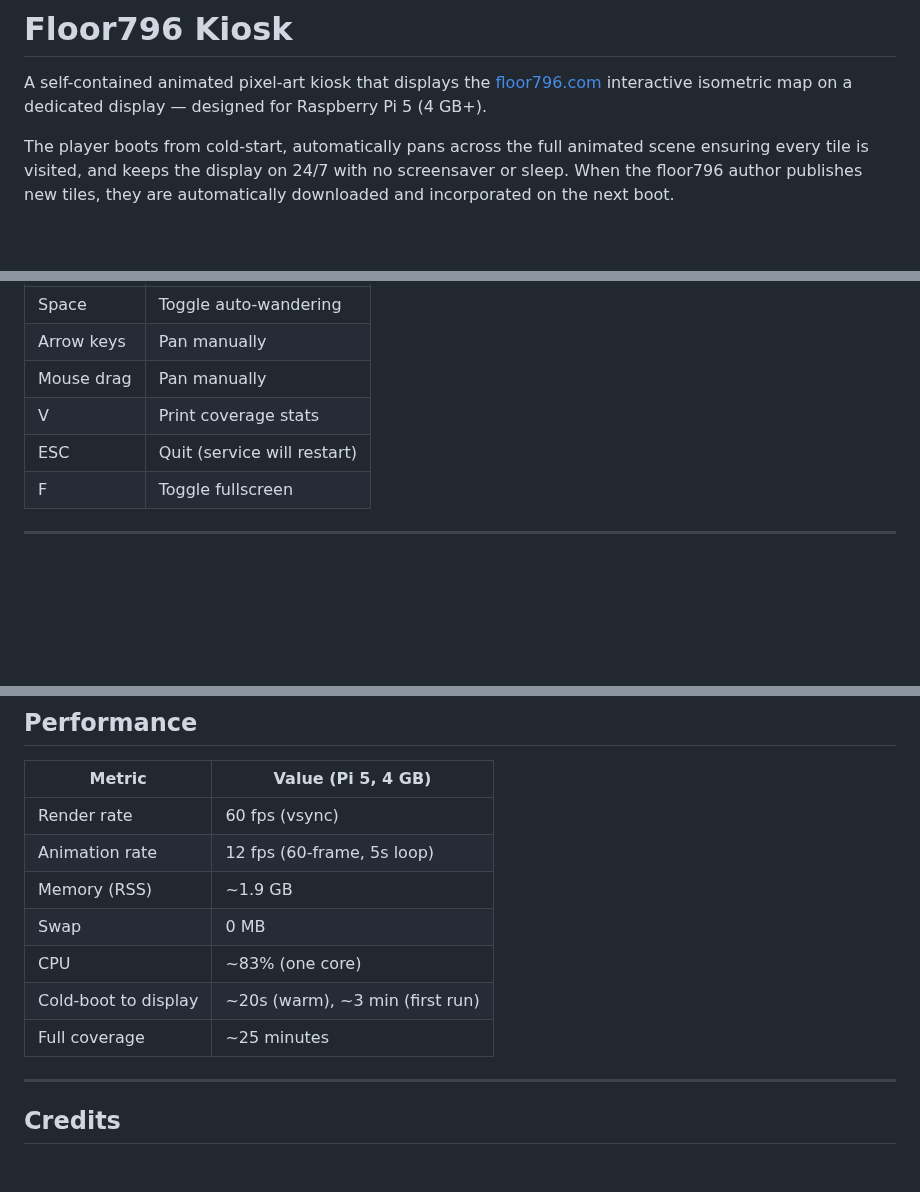
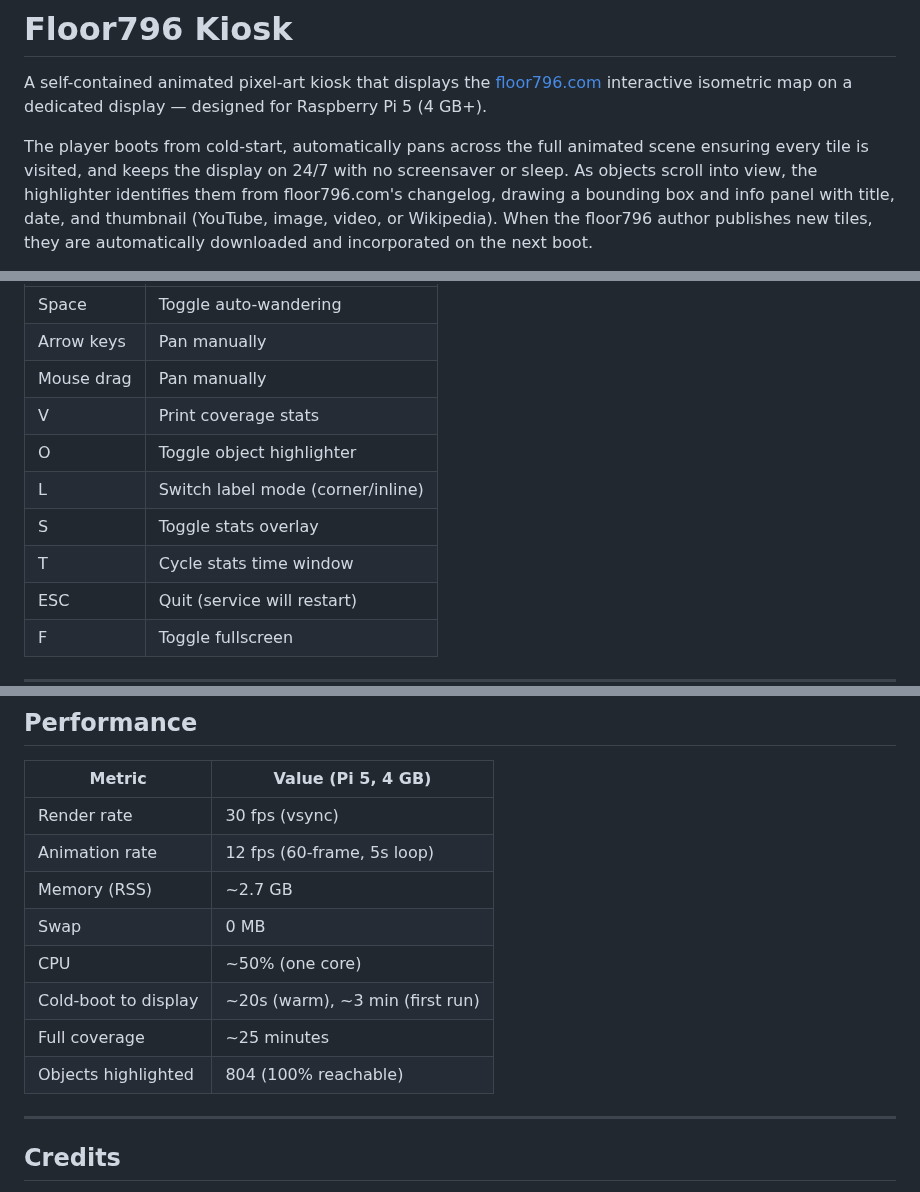
Before and after one commit to arionl/floor796-kiosk, a Markdown page: README.md, 3 parts joined by grey strips. Rendered like a GitHub page; blank space fills up the shorter version.

```diff
--- a/README.md
+++ b/README.md
@@ -6,6 +6,9 @@ display — designed for Raspberry Pi 5 (4 GB+).
 
 The player boots from cold-start, automatically pans across the full animated
 scene ensuring every tile is visited, and keeps the display on 24/7 with no
-screensaver or sleep.  When the floor796 author publishes new tiles, they are
-automatically downloaded and incorporated on the next boot.
+screensaver or sleep.  As objects scroll into view, the highlighter identifies
+them from floor796.com's changelog, drawing a bounding box and info panel with
+title, date, and thumbnail (YouTube, image, video, or Wikipedia).  When the
+floor796 author publishes new tiles, they are automatically downloaded and
+incorporated on the next boot.
 
@@ -183,6 +263,10 @@ When a keyboard/mouse is connected during maintenance:
 | Arrow keys      | Pan manually               |
 | Mouse drag      | Pan manually               |
 | V               | Print coverage stats       |
+| O               | Toggle object highlighter  |
+| L               | Switch label mode (corner/inline) |
+| S               | Toggle stats overlay       |
+| T               | Cycle stats time window    |
 | ESC             | Quit (service will restart)|
 | F               | Toggle fullscreen          |
 
@@ -221,13 +305,14 @@ When a keyboard/mouse is connected during maintenance:
 
 | Metric              | Value (Pi 5, 4 GB)              |
 |---------------------|---------------------------------|
-| Render rate         | 60 fps (vsync)                 |
+| Render rate         | 30 fps (vsync)                 |
 | Animation rate      | 12 fps (60-frame, 5s loop)     |
-| Memory (RSS)        | ~1.9 GB                        |
+| Memory (RSS)        | ~2.7 GB                        |
 | Swap                | 0 MB                           |
-| CPU                 | ~83% (one core)                |
+| CPU                 | ~50% (one core)                |
 | Cold-boot to display| ~20s (warm), ~3 min (first run)|
 | Full coverage       | ~25 minutes                    |
+| Objects highlighted | 804 (100% reachable)           |
 
 ---
 
```
Also changed, not shown: other parts of README.md (+78 -1 lines), stats_overlay_screenshot.png (added).
